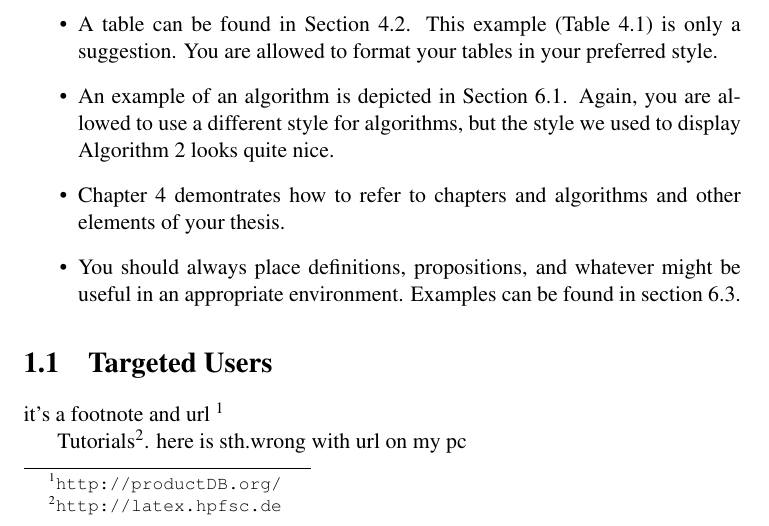
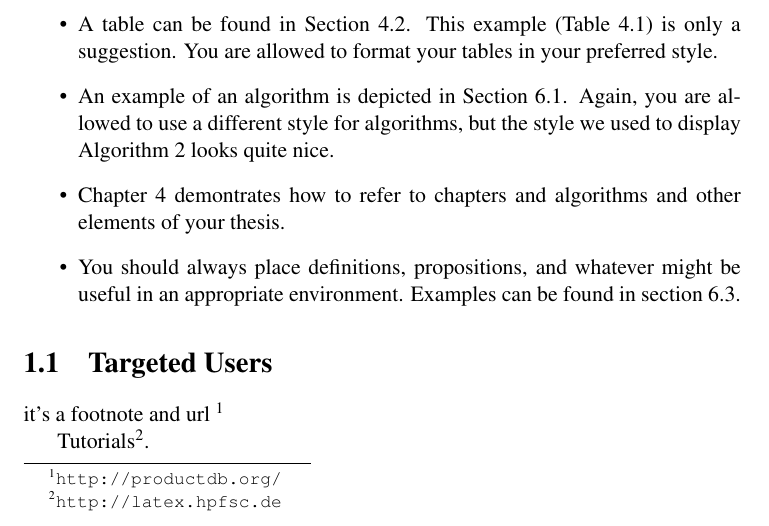
Before and after one commit to dalisilvia/SemanticWebProject_LocatingCompany, a LaTeX thesis (proect report/project report template/thesis.tex): part of page 7 of 17, cut so that both start at the same text. Compiled offline with pdfLaTeX.

Commit message:
new file:   proect report/project report template/thesis.t       new file:   proect report/project report template/thesis.t       new file:   proect report/project report template/thesis.t       new file:   proect report/project report template/thesis.t       new file:   proect report/project report template/thesis.t       new file:   proect report/project report template/hesis.t       new file:   proect report/project report template/thesis.t

```diff
--- a/proect report/project report template/thesis.tex
+++ b/proect report/project report template/thesis.tex
@@ -127,11 +127,10 @@ Most of the text in this example of a master thesis is quote from 'The Extremes
 \section{Targeted Users}
 
 it's  a footnote and url
-\footnote{\url{http://productDB.org/}}
+\footnote{\url{http://productdb.org/}}
 
 
 Tutorials\footnote{\url{http://latex.hpfsc.de}}.
- here is sth.wrong with url on my pc
 
 
 \section{Problems Description}
```
Also changed, not shown: proect report/project report template/thesis.pdf, 2 other files.
